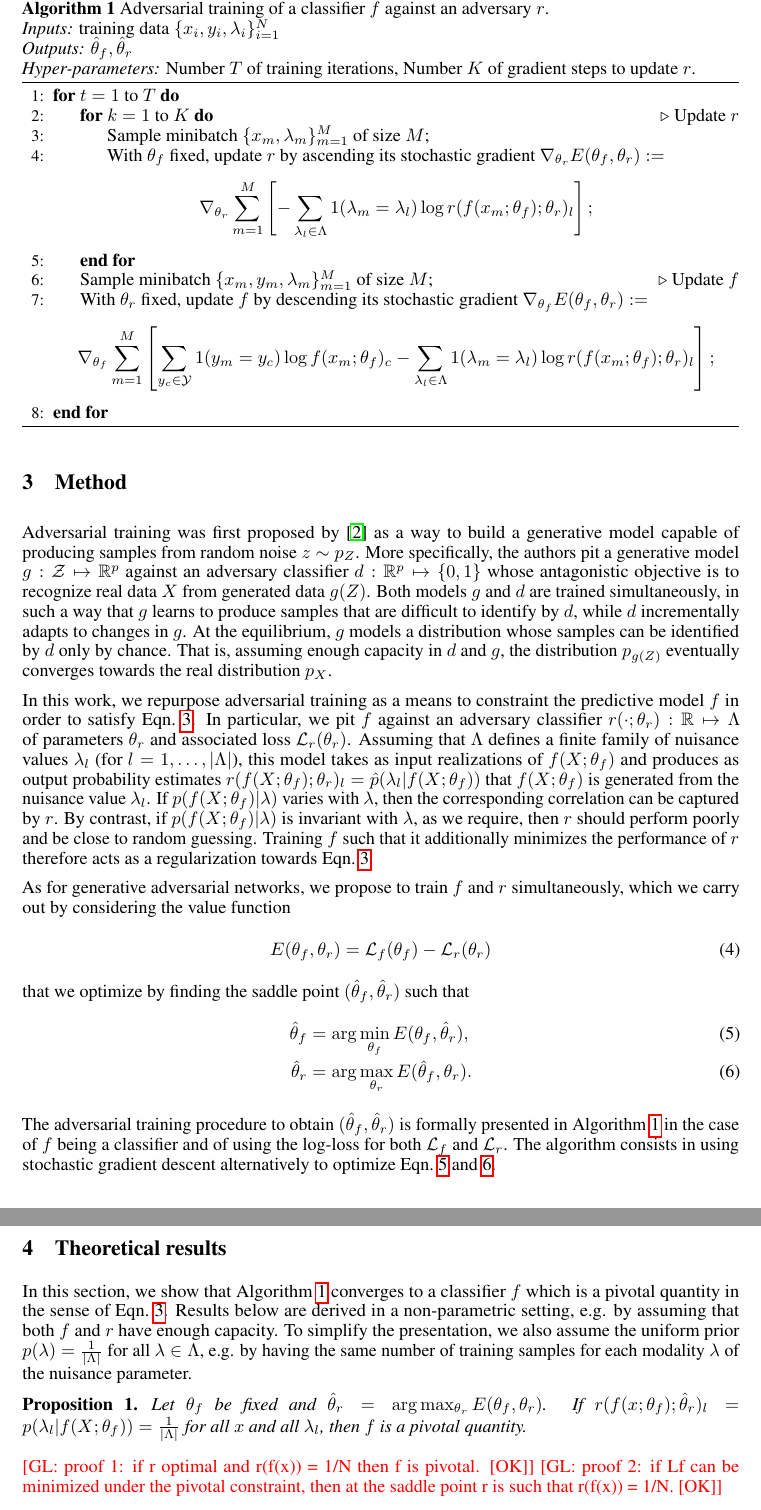
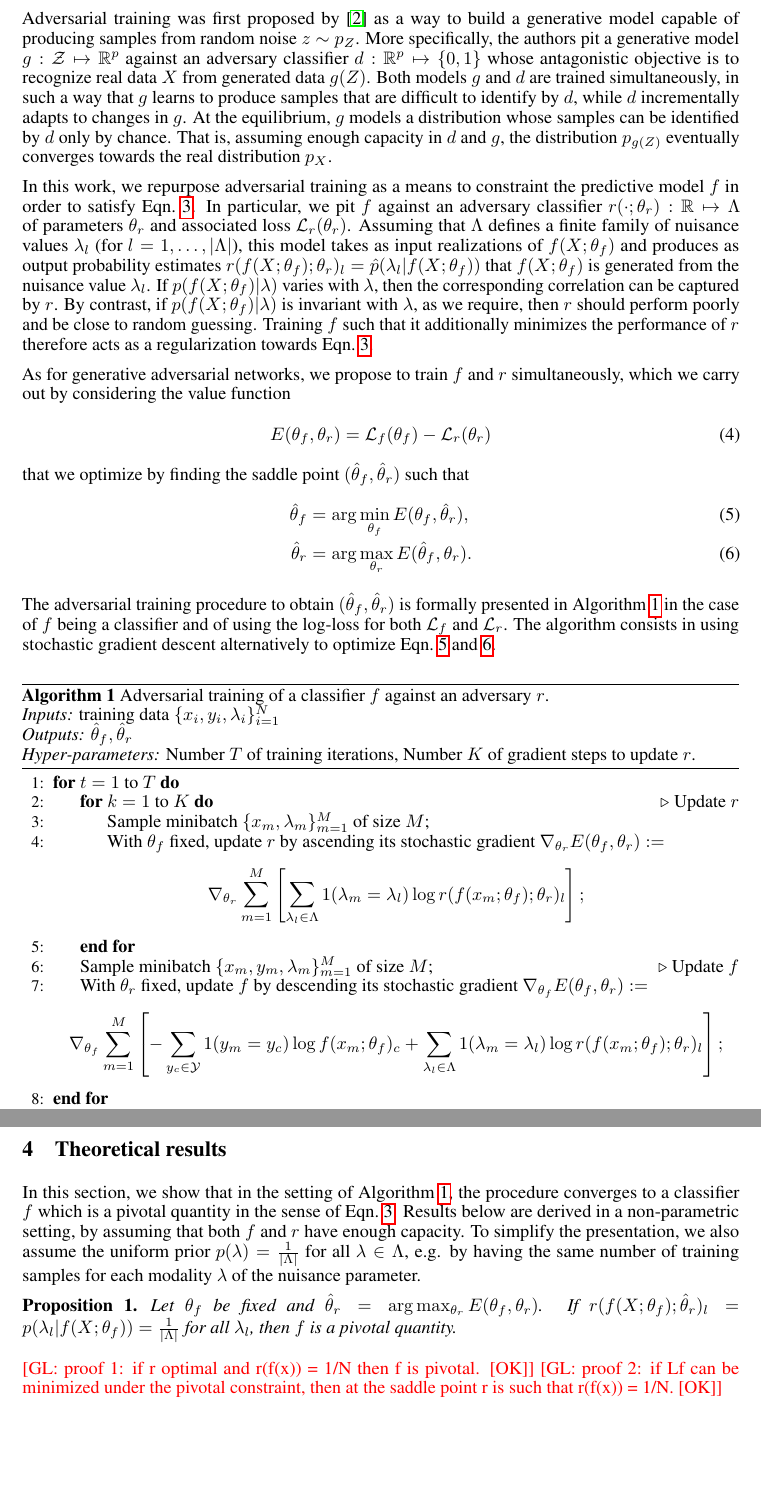
Before and after one commit to glouppe/paper-learning-to-pivot, a LaTeX paper (tex/paper.tex): two parts of pages 2 and 3 of 3, joined at a grey line, cut so that both start at the same text, the shorter picture padded with empty space. Compiled offline with pdfLaTeX.

Commit message:
fix signs

```diff
--- a/tex/paper.tex
+++ b/tex/paper.tex
@@ -205,11 +205,11 @@ Eqn.~\ref{eqn:min_thetaf} and \ref{eqn:max_thetar}.
         \For{$k=1$ to $K$} \Comment{Update $r$}
             \State{Sample minibatch $\{x_m, \lambda_m \}_{m=1}^M$} of size $M$;
             \State{With $\theta_f$ fixed, update $r$ by ascending its stochastic gradient $\nabla_{\theta_r} E(\theta_f, \theta_r) :=$
-            $$\nabla_{\theta_r} \sum_{m=1}^M \left[ -\sum_{\lambda_l \in \Lambda} 1(\lambda_m = \lambda_l)\log r(f(x_m;\theta_f);\theta_r)_l \right];$$}
+            $$\nabla_{\theta_r} \sum_{m=1}^M \left[\sum_{\lambda_l \in \Lambda} 1(\lambda_m = \lambda_l)\log r(f(x_m;\theta_f);\theta_r)_l \right];$$}
         \EndFor
         \State{Sample minibatch $\{x_m, y_m, \lambda_m \}_{m=1}^M$} of size $M$; \Comment{Update $f$}
         \State{With $\theta_r$ fixed, update $f$ by descending its stochastic gradient $\nabla_{\theta_f} E(\theta_f, \theta_r) :=$
-        $$\nabla_{\theta_f}  \sum_{m=1}^M \left[ \sum_{y_c \in {\cal Y}} 1(y_m = y_c) \log f(x_m;\theta_f)_c -\sum_{\lambda_l \in \Lambda} 1(\lambda_m = \lambda_l)\log r(f(x_m;\theta_f);\theta_r)_l \right];$$}
+        $$\nabla_{\theta_f}  \sum_{m=1}^M \left[ -\sum_{y_c \in {\cal Y}} 1(y_m = y_c) \log f(x_m;\theta_f)_c  +\sum_{\lambda_l \in \Lambda} 1(\lambda_m = \lambda_l)\log r(f(x_m;\theta_f);\theta_r)_l \right];$$}
     \EndFor
 \end{algorithmic}
 \end{algorithm}
@@ -217,21 +217,22 @@ Eqn.~\ref{eqn:min_thetaf} and \ref{eqn:max_thetar}.
 
 \section{Theoretical results}
 
-In this section, we show that Algorithm~\ref{alg:adversarial-training} converges
-to a classifier $f$ which is a pivotal quantity in the sense of Eqn.~\ref{eqn:criterion}.
-Results below are derived in a non-parametric setting, e.g. by assuming
-that both $f$ and $r$ have enough capacity. To simplify the presentation,
-we also assume the uniform prior
-$p(\lambda) = \frac{1}{|\Lambda|}$ for all $\lambda \in \Lambda$, e.g. by
-having the same number of training samples for each modality $\lambda$ of
-the nuisance parameter.
+In this section, we show that in the setting of
+Algorithm~\ref{alg:adversarial-training}, the procedure converges to a
+classifier $f$ which is a pivotal quantity in the sense of
+Eqn.~\ref{eqn:criterion}. Results below are derived in a non-parametric setting,
+by assuming that both $f$ and $r$ have enough capacity. To simplify the
+presentation, we also assume the uniform prior $p(\lambda) =
+\frac{1}{|\Lambda|}$ for all $\lambda \in \Lambda$, e.g. by having the same
+number of training samples for each modality $\lambda$ of the nuisance
+parameter.
 
 
 \begin{proposition}
 
 Let $\theta_f$ be fixed and $\hat\theta_r = \arg \max_{\theta_r} E(\theta_f,
-\theta_r)$. If $r(f(x;\theta_f) ; \hat\theta_r )_l = p(\lambda_l| f(X; \theta_f)) = \frac{1}{|\Lambda|}$ for all
-$x$ and all $\lambda_l$, then $f$ is a pivotal quantity.
+\theta_r)$. If $r(f(X;\theta_f) ; \hat\theta_r )_l = p(\lambda_l| f(X; \theta_f)) = \frac{1}{|\Lambda|}$
+for all $\lambda_l$, then $f$ is a pivotal quantity.
 
 \end{proposition}
 
```
Also changed, not shown: tex/paper.pdf, tex/paper.tex (2 more changed lines).
